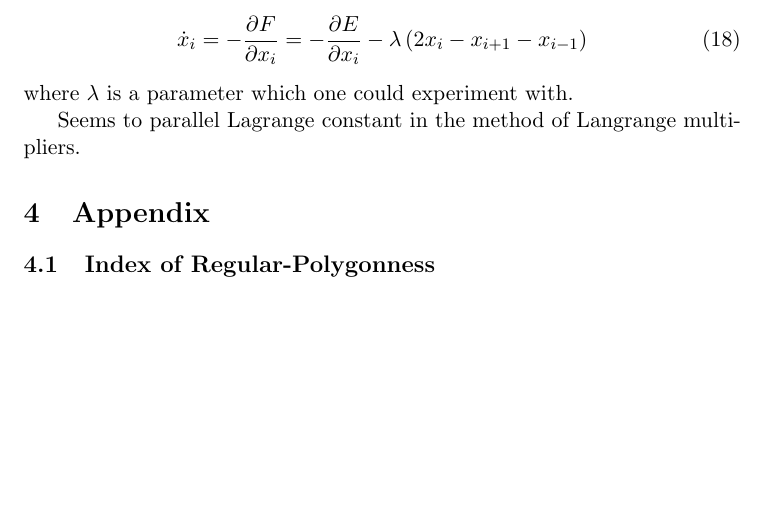
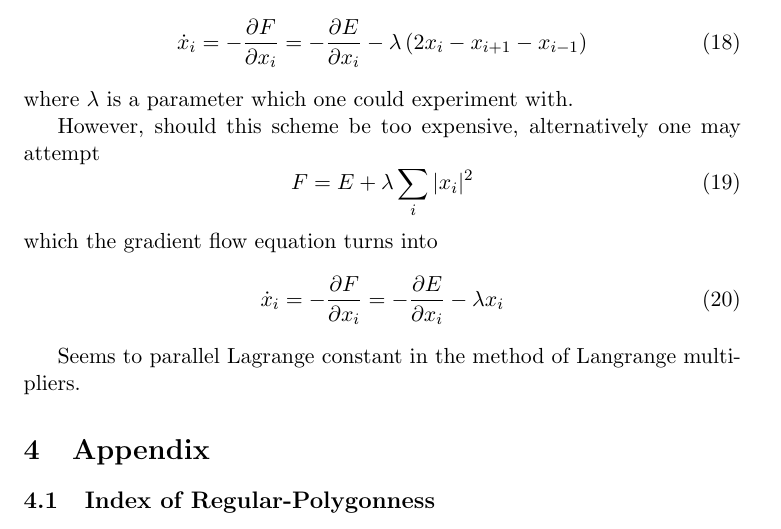
Before and after one commit to pauljoohyunkim/partC_Dissertation, a LaTeX CV (Notes/TexNotes/CurveRepulsion1/CurveRepulsion1.tex): part of page 5 of 5 before the commit and part of page 5 of 6 after it, cut so that both start at the same text, the shorter picture padded with empty space. Compiled offline with pdfLaTeX.

Commit message:
square distance sum left as a plan B

```diff
--- a/Notes/TexNotes/CurveRepulsion1/CurveRepulsion1.tex
+++ b/Notes/TexNotes/CurveRepulsion1/CurveRepulsion1.tex
@@ -208,6 +208,16 @@ which the gradient flow equation turns into
 \end{equation}
 where $\lambda$ is a parameter which one could experiment with.
 
+However, should this scheme be too expensive, alternatively one may attempt
+\begin{equation}
+    F = E + \lambda \sum_i |x_i|^2
+\end{equation}
+which the gradient flow equation turns into
+\begin{equation}
+    \dot{x}_i = - \frac{\partial F}{\partial x_i} =  - \frac{\partial E}{\partial x_i} - \lambda x_i
+\end{equation}
+
+
 Seems to parallel Lagrange constant in the method of Langrange multipliers.
 \section{Appendix}
 \subsection{Index of Regular-Polygonness}
```
Also changed, not shown: Notes/TexNotes/CurveRepulsion1/CurveRepulsion1.pdf.
